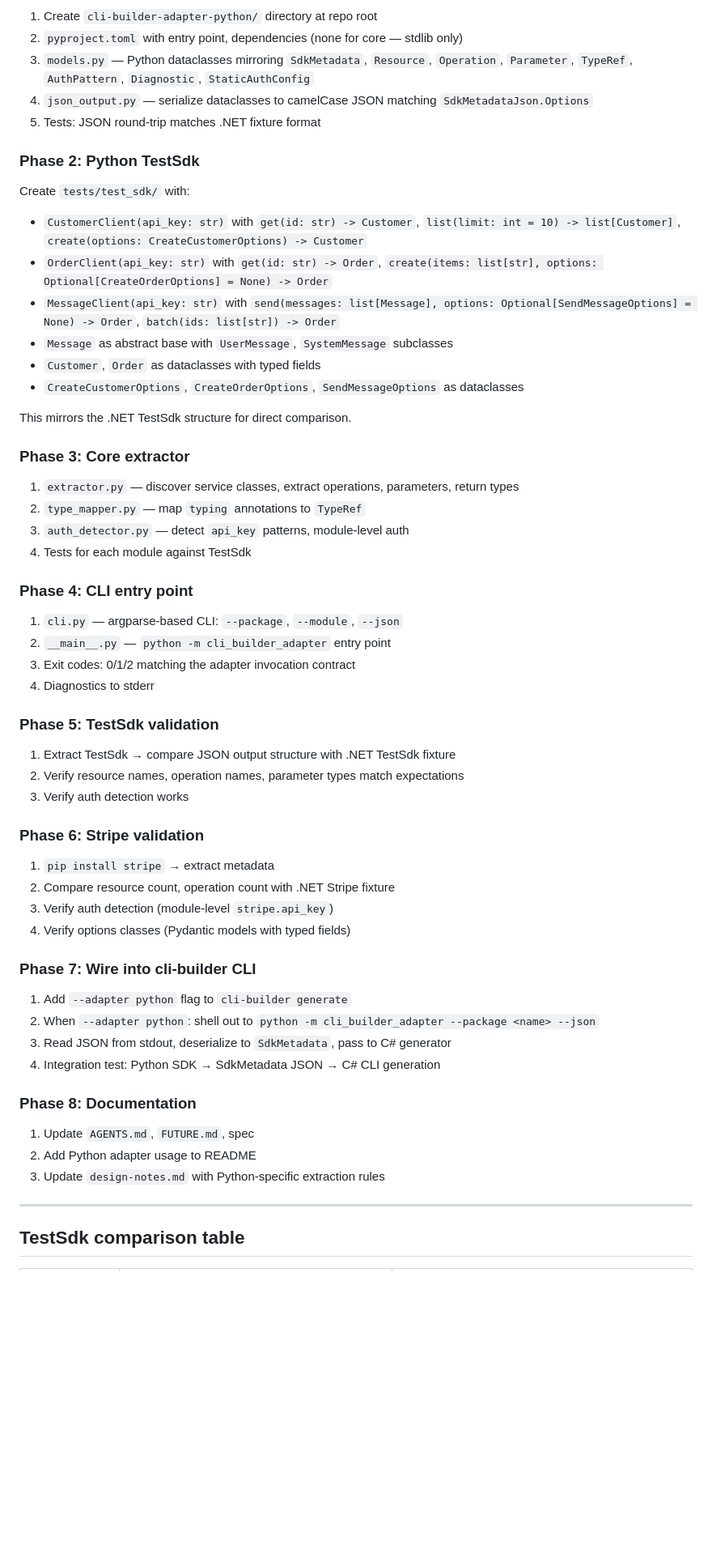
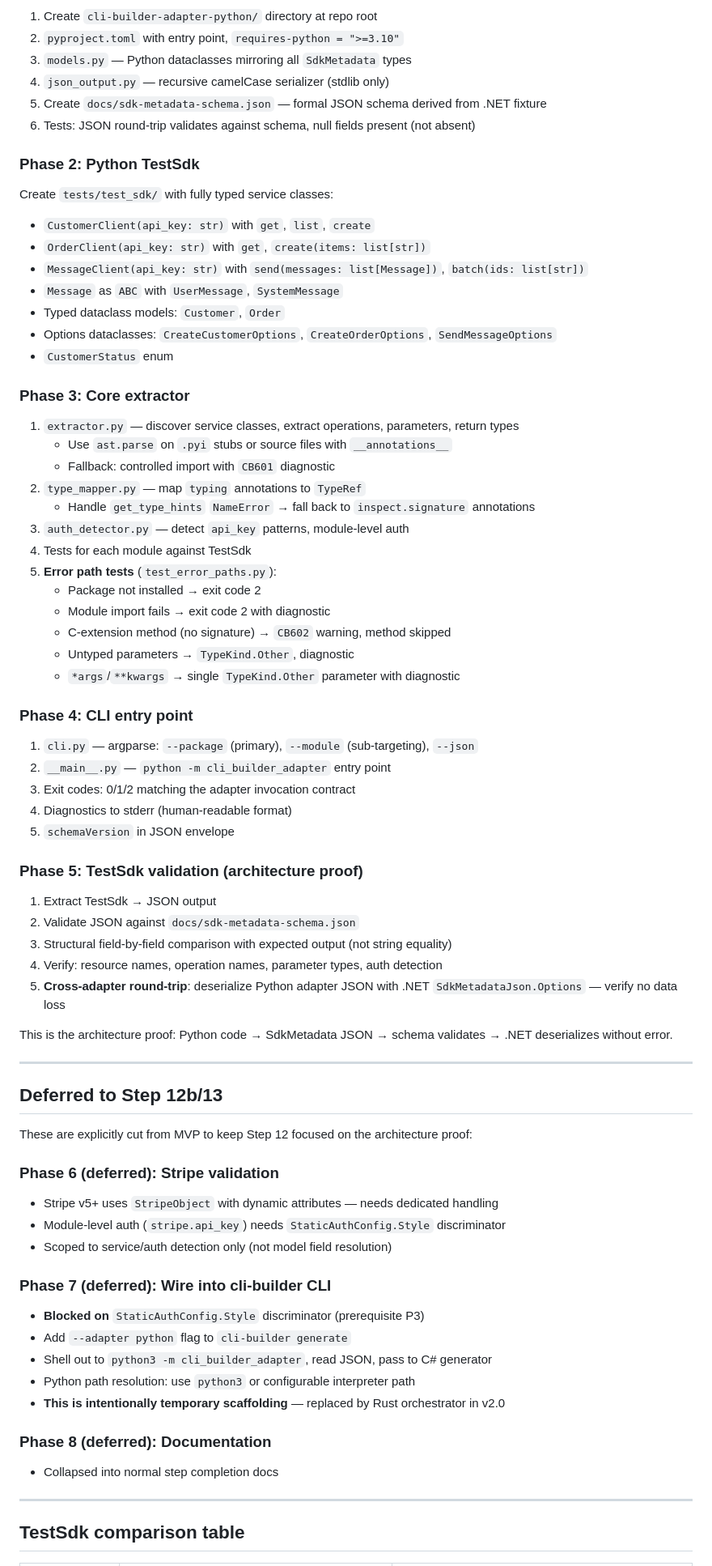
Before and after one commit to l3hox/cli-builder, a Markdown page: docs/internal/step-12-python-adapter.md, the part around one of its changes. Shown at 81% size. Rendered like a GitHub page; blank space fills up the shorter version.

```diff
--- a/docs/internal/step-12-python-adapter.md
+++ b/docs/internal/step-12-python-adapter.md
@@ -103,61 +155,76 @@ Must match the exact schema produced by the .NET adapter:
 
 1. Create `cli-builder-adapter-python/` directory at repo root
-2. `pyproject.toml` with entry point, dependencies (none for core — stdlib only)
-3. `models.py` — Python dataclasses mirroring `SdkMetadata`, `Resource`, `Operation`, `Parameter`, `TypeRef`, `AuthPattern`, `Diagnostic`, `StaticAuthConfig`
-4. `json_output.py` — serialize dataclasses to camelCase JSON matching `SdkMetadataJson.Options`
-5. Tests: JSON round-trip matches .NET fixture format
+2. `pyproject.toml` with entry point, `requires-python = ">=3.10"`
+3. `models.py` — Python dataclasses mirroring all `SdkMetadata` types
+4. `json_output.py` — recursive camelCase serializer (stdlib only)
+5. Create `docs/sdk-metadata-schema.json` — formal JSON schema derived from .NET fixture
+6. Tests: JSON round-trip validates against schema, null fields present (not absent)
 
 ### Phase 2: Python TestSdk
 
-Create `tests/test_sdk/` with:
-- `CustomerClient(api_key: str)` with `get(id: str) -> Customer`, `list(limit: int = 10) -> list[Customer]`, `create(options: CreateCustomerOptions) -> Customer`
-- `OrderClient(api_key: str)` with `get(id: str) -> Order`, `create(items: list[str], options: Optional[CreateOrderOptions] = None) -> Order`
-- `MessageClient(api_key: str)` with `send(messages: list[Message], options: Optional[SendMessageOptions] = None) -> Order`, `batch(ids: list[str]) -> Order`
-- `Message` as abstract base with `UserMessage`, `SystemMessage` subclasses
-- `Customer`, `Order` as dataclasses with typed fields
-- `CreateCustomerOptions`, `CreateOrderOptions`, `SendMessageOptions` as dataclasses
-
-This mirrors the .NET TestSdk structure for direct comparison.
+Create `tests/test_sdk/` with fully typed service classes:
+- `CustomerClient(api_key: str)` with `get`, `list`, `create`
+- `OrderClient(api_key: str)` with `get`, `create(items: list[str])`
+- `MessageClient(api_key: str)` with `send(messages: list[Message])`, `batch(ids: list[str])`
+- `Message` as `ABC` with `UserMessage`, `SystemMessage`
+- Typed dataclass models: `Customer`, `Order`
+- Options dataclasses: `CreateCustomerOptions`, `CreateOrderOptions`, `SendMessageOptions`
+- `CustomerStatus` enum
 
 ### Phase 3: Core extractor
 
 1. `extractor.py` — discover service classes, extract operations, parameters, return types
+   - Use `ast.parse` on `.pyi` stubs or source files with `__annotations__`
+   - Fallback: controlled import with `CB601` diagnostic
 2. `type_mapper.py` — map `typing` annotations to `TypeRef`
+   - Handle `get_type_hints` `NameError` → fall back to `inspect.signature` annotations
 3. `auth_detector.py` — detect `api_key` patterns, module-level auth
 4. Tests for each module against TestSdk
+5. **Error path tests** (`test_error_paths.py`):
+   - Package not installed → exit code 2
+   - Module import fails → exit code 2 with diagnostic
+   - C-extension method (no signature) → `CB602` warning, method skipped
+   - Untyped parameters → `TypeKind.Other`, diagnostic
+   - `*args`/`**kwargs` → single `TypeKind.Other` parameter with diagnostic
 
 ### Phase 4: CLI entry point
 
-1. `cli.py` — argparse-based CLI: `--package`, `--module`, `--json`
+1. `cli.py` — argparse: `--package` (primary), `--module` (sub-targeting), `--json`
 2. `__main__.py` — `python -m cli_builder_adapter` entry point
 3. Exit codes: 0/1/2 matching the adapter invocation contract
-4. Diagnostics to stderr
+4. Diagnostics to stderr (human-readable format)
+5. `schemaVersion` in JSON envelope
 
-### Phase 5: TestSdk validation
+### Phase 5: TestSdk validation (architecture proof)
 
-1. Extract TestSdk → compare JSON output structure with .NET TestSdk fixture
-2. Verify resource names, operation names, parameter types match expectations
-3. Verify auth detection works
+1. Extract TestSdk → JSON output
+2. Validate JSON against `docs/sdk-metadata-schema.json`
+3. Structural field-by-field comparison with expected output (not string equality)
+4. Verify: resource names, operation names, parameter types, auth detection
+5. **Cross-adapter round-trip**: deserialize Python adapter JSON with .NET `SdkMetadataJson.Options` — verify no data loss
 
-### Phase 6: Stripe validation
+This is the architecture proof: Python code → SdkMetadata JSON → schema validates → .NET deserializes without error.
 
-1. `pip install stripe` → extract metadata
-2. Compare resource count, operation count with .NET Stripe fixture
-3. Verify auth detection (module-level `stripe.api_key`)
-4. Verify options classes (Pydantic models with typed fields)
+---
 
-### Phase 7: Wire into cli-builder CLI
+## Deferred to Step 12b/13
 
-1. Add `--adapter python` flag to `cli-builder generate`
-2. When `--adapter python`: shell out to `python -m cli_builder_adapter --package <name> --json`
-3. Read JSON from stdout, deserialize to `SdkMetadata`, pass to C# generator
-4. Integration test: Python SDK → SdkMetadata JSON → C# CLI generation
+These are explicitly cut from MVP to keep Step 12 focused on the architecture proof:
 
-### Phase 8: Documentation
+### Phase 6 (deferred): Stripe validation
+- Stripe v5+ uses `StripeObject` with dynamic attributes — needs dedicated handling
+- Module-level auth (`stripe.api_key`) needs `StaticAuthConfig.Style` discriminator
+- Scoped to service/auth detection only (not model field resolution)
 
-1. Update `AGENTS.md`, `FUTURE.md`, spec
-2. Add Python adapter usage to README
-3. Update `design-notes.md` with Python-specific extraction rules
+### Phase 7 (deferred): Wire into cli-builder CLI
+- **Blocked on** `StaticAuthConfig.Style` discriminator (prerequisite P3)
+- Add `--adapter python` flag to `cli-builder generate`
+- Shell out to `python3 -m cli_builder_adapter`, read JSON, pass to C# generator
+- Python path resolution: use `python3` or configurable interpreter path
+- **This is intentionally temporary scaffolding** — replaced by Rust orchestrator in v2.0
+
+### Phase 8 (deferred): Documentation
+- Collapsed into normal step completion docs
 
 ---
 
```
Also changed, not shown: other parts of docs/internal/step-12-python-adapter.md (+137 -65 lines).
